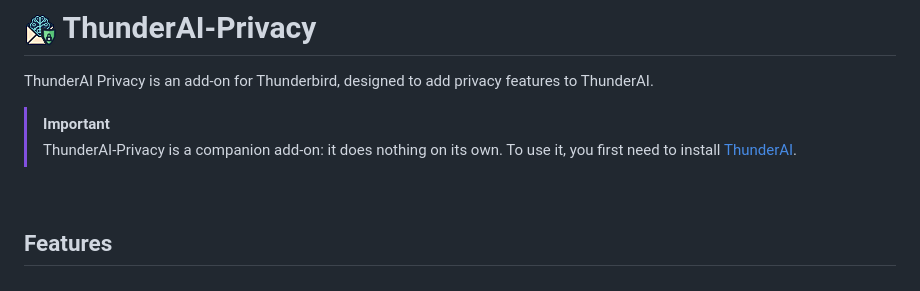
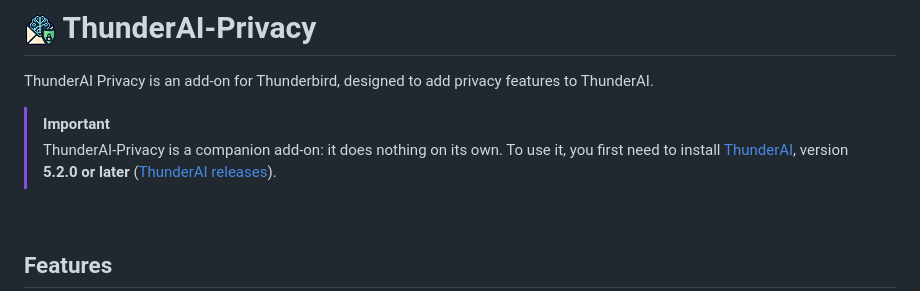
Before and after one commit to micz/ThunderAI-Privacy, a Markdown page: README.md, the part around the change. GitHub-like rendering.

Commit message:
README: state that ThunderAI 5.2.0 or later is required and link to its releases

```diff
--- a/README.md
+++ b/README.md
@@ -3,7 +3,8 @@ ThunderAI Privacy is an add-on for Thunderbird, designed to add privacy features
 
 > [!IMPORTANT]
 > ThunderAI-Privacy is a companion add-on: it does nothing on its own.
-> To use it, you first need to install [ThunderAI](https://github.com/micz/ThunderAI).
+> To use it, you first need to install [ThunderAI](https://github.com/micz/ThunderAI),
+> version **5.2.0 or later** ([ThunderAI releases](https://github.com/micz/ThunderAI/releases)).
 
 <br>
 
```
